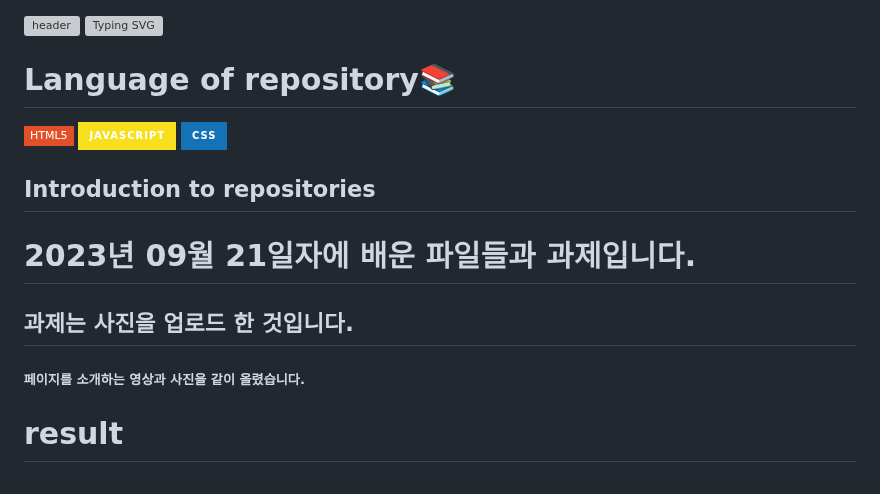
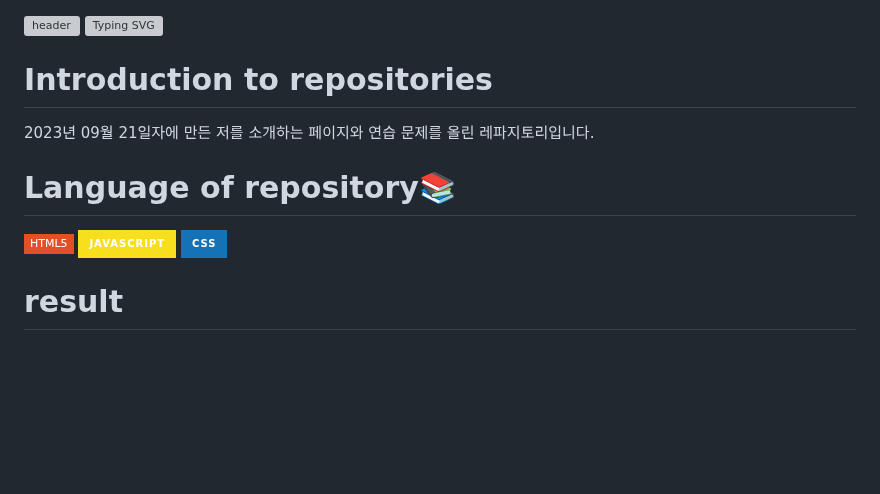
Before and after one commit to do04200611/CORODOVA, a Markdown page: Rebackrepository/week3/Readme.md, the part around one of its changes. Drawn GitHub-style; badges without logos; blank space fills up the shorter version; grey boxes are pictures that could not be loaded.

```diff
--- a/Rebackrepository/week3/Readme.md
+++ b/Rebackrepository/week3/Readme.md
@@ -1,17 +1,13 @@
 ![header](https://capsule-render.vercel.app/api?type=egg&color=gradient&height=300&section=header&text=welcome%2&fontSize=50&desc=3주차%20연습%20문제와%20저를%20소개하는%20페이지)
 [![Typing SVG](https://readme-typing-svg.demolab.com?font=Fira+Code&pause=1000&color=F76F00&background=FFBD2F00&random=false&width=435&lines=%E3%81%A9%E3%81%86%E3%81%9E%E3%82%88%E3%82%8D%E3%81%97%E3%81%8F%E3%81%8A%E3%81%AD%E3%81%8C%E3%81%84%E3%81%97%E3%81%BE%E3%81%99%E3%80%82)](https://git.io/typing-svg)
+
+# Introduction to repositories
+2023년 09월 21일자에 만든 저를 소개하는 페이지와 연습 문제를 올린 레파지토리입니다.
 
 # Language of repository📚
 ![HTML5](https://img.shields.io/badge/HTML5-E34F26?style=flat-square&logo=html5&logoColor=white)
 ![JavaScript](https://img.shields.io/badge/JavaScript-F7DF1E?style=for-the-badge&logo=javascript&logoColor=black)
 ![CSS](https://img.shields.io/badge/CSS-1572B6?style=for-the-badge&logo=css3&logoColor=white)
-## Introduction to repositories
-
-
-
-<h1>2023년 09월 21일자에 배운 파일들과 과제입니다. </h1>
-<h2>과제는 사진을 업로드 한 것입니다.</h2>
-<h5>페이지를 소개하는 영상과 사진을 같이 올렸습니다.</h5>
 
 # result
  <br>![image](https://github.com/do04200611/CORODOVA/assets/74278578/08af2403-019d-47cd-a41c-e433283249d7)
```
Also changed, not shown: other parts of Rebackrepository/week3/Readme.md (+1 -1 lines).
